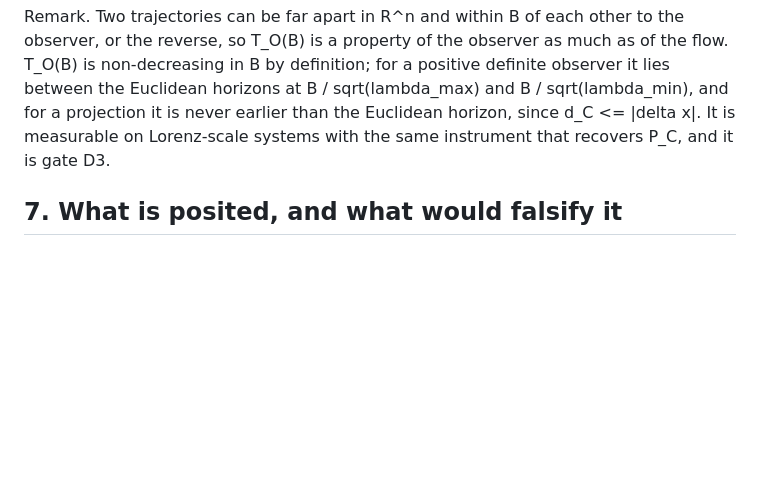
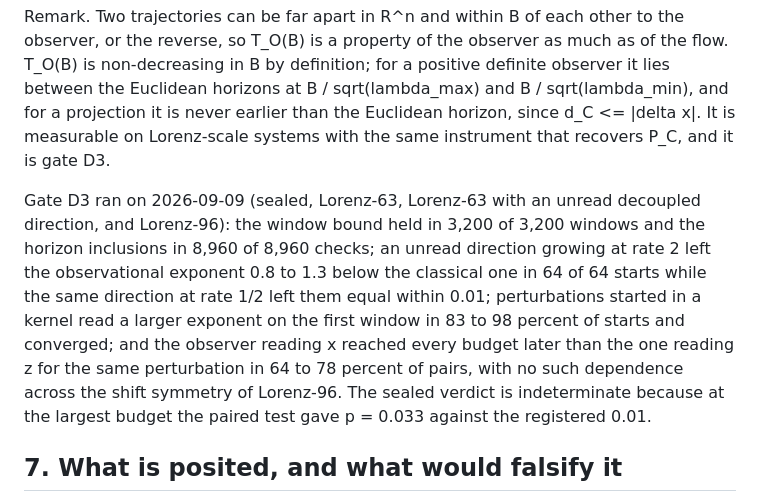
Before and after one commit to ahb-sjsu/geometric-evaluation-theory, a Markdown page: articles/2026-09-09-identifiability-at-a-budget.md, the part around the change. Rendered like a GitHub page; blank space fills up the shorter version.

Commit message:
Article and ledger: D3 outcome (window bound and inclusions exact, kernel cases as restated, horizon observer-dependent, level missed at the largest budget)
Co-Authored-By: Claude Fable 5.1 <noreply@anthropic.com>
Claude-Session: https://claude.ai/code/session_012xSN25iGowJJgt63SSe6VQ

```diff
--- a/articles/2026-09-09-identifiability-at-a-budget.md
+++ b/articles/2026-09-09-identifiability-at-a-budget.md
@@ -251,6 +251,16 @@ Euclidean horizons at B / sqrt(lambda_max) and B / sqrt(lambda_min), and for a p
 never earlier than the Euclidean horizon, since d_C <= |delta x|. It is measurable on
 Lorenz-scale systems with the same instrument that recovers P_C, and it is gate D3.
 
+Gate D3 ran on 2026-09-09 (sealed, Lorenz-63, Lorenz-63 with an unread decoupled direction, and
+Lorenz-96): the window bound held in 3,200 of 3,200 windows and the horizon inclusions in 8,960
+of 8,960 checks; an unread direction growing at rate 2 left the observational exponent 0.8 to
+1.3 below the classical one in 64 of 64 starts while the same direction at rate 1/2 left them
+equal within 0.01; perturbations started in a kernel read a larger exponent on the first window
+in 83 to 98 percent of starts and converged; and the observer reading x reached every budget
+later than the one reading z for the same perturbation in 64 to 78 percent of pairs, with no
+such dependence across the shift symmetry of Lorenz-96. The sealed verdict is indeterminate
+because at the largest budget the paired test gave p = 0.033 against the registered 0.01.
+
 ## 7. What is posited, and what would falsify it
 
 Posited. That the workload average of P_C(x) along a trajectory is the operator whose d_obs
```
Also changed, not shown: claims/LEDGER.md (+1 -1 lines).
